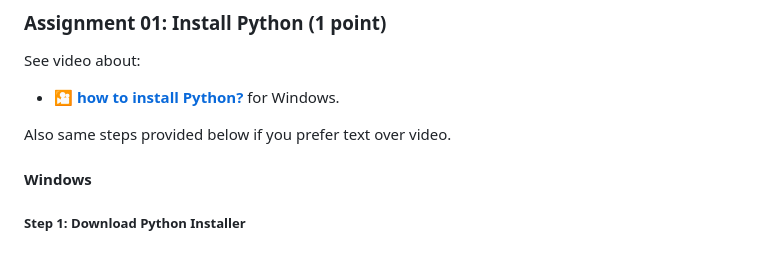
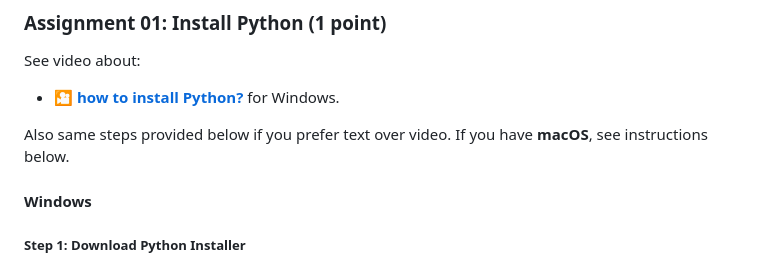
Before and after one commit to pohjus/pohjus.github.io, a Markdown page: tietotekniikan-perusteet/assignments/01.md, the part around the change. Drawn GitHub-style.

Commit message:
docs(assignments/01.md): add macos text

```diff
--- a/tietotekniikan-perusteet/assignments/01.md
+++ b/tietotekniikan-perusteet/assignments/01.md
@@ -41,7 +41,7 @@ See video about:
 
 - 🎦 [**how to install Python?**](https://youtu.be/1EvBXhSWGnk) for Windows.
 
-Also same steps provided below if you prefer text over video.
+Also same steps provided below if you prefer text over video. If you have **macOS**, see instructions below.
 
 #### Windows
 
```
